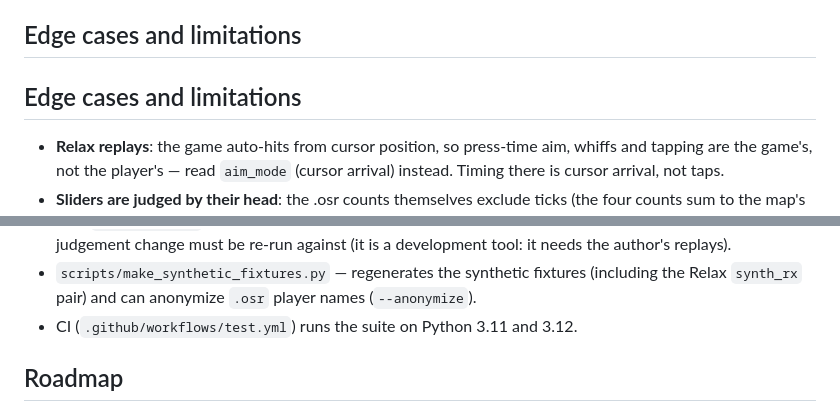
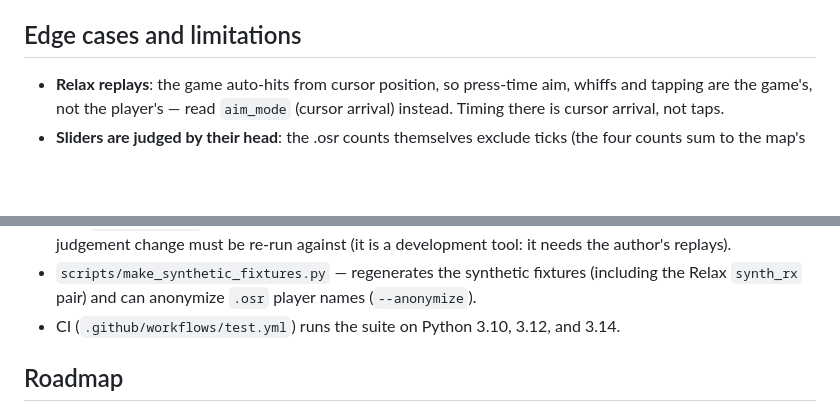
Before and after one commit to ranelb/osu-critique, a Markdown page: README.md, 2 parts joined by grey strips. Drawn GitHub-style; blank space fills up the shorter version.

```diff
--- a/README.md
+++ b/README.md
@@ -367,8 +368,6 @@ count still drifts (a dropped slider end is the remaining suspect); those stay
 
 ## Edge cases and limitations
 
-## Edge cases and limitations
-
 - **Relax replays**: the game auto-hits from cursor position, so press-time aim,
   whiffs and tapping are the game's, not the player's — read `aim_mode` (cursor
   arrival) instead. Timing there is cursor arrival, not taps.
@@ -416,7 +415,7 @@ pytest -q                     # 136 tests, no network needed
 - `scripts/make_synthetic_fixtures.py` — regenerates the synthetic fixtures
   (including the Relax `synth_rx` pair) and can anonymize `.osr` player names
   (`--anonymize`).
-- CI (`.github/workflows/test.yml`) runs the suite on Python 3.11 and 3.12.
+- CI (`.github/workflows/test.yml`) runs the suite on Python 3.10, 3.12, and 3.14.
 
 ## Roadmap
 
```
Also changed, not shown: other parts of README.md (+8 -7 lines).
